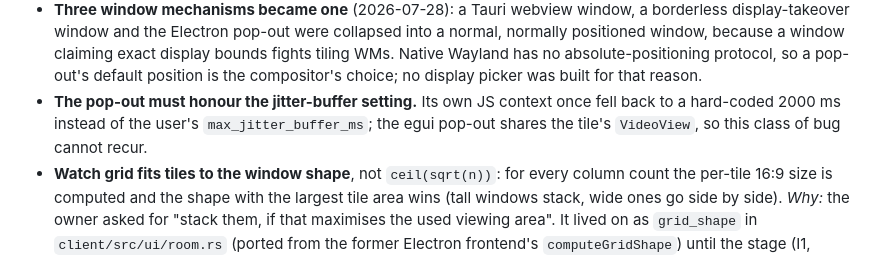
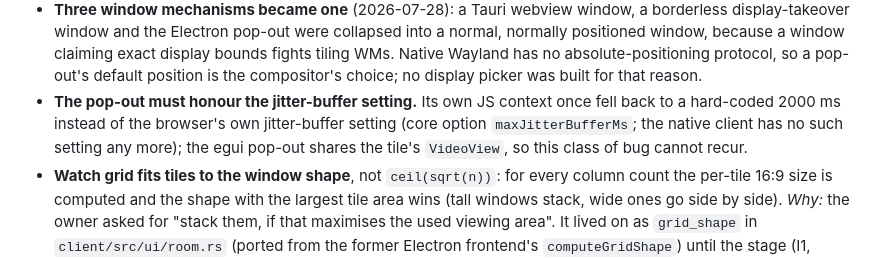
Before and after one commit to Ritze03/simple-screensharing, a Markdown page: superdoc/features/viewer-window.md, the part around the change. GitHub-like rendering.

Commit message:
docs: drop removed jitter/catch-up setters from overview; viewer-window note names the browser's maxJitterBufferMs (#126)

```diff
--- a/superdoc/features/viewer-window.md
+++ b/superdoc/features/viewer-window.md
@@ -77,7 +77,7 @@ Playwright `_electron`) is in git: `git log -- superdoc/features/viewer-window.m
   Wayland has no absolute-positioning protocol, so a pop-out's default position is the
   compositor's choice; no display picker was built for that reason.
 - **The pop-out must honour the jitter-buffer setting.** Its own JS context once fell back to a
-  hard-coded 2000 ms instead of the user's `max_jitter_buffer_ms`; the egui pop-out shares the
+  hard-coded 2000 ms instead of the browser's own jitter-buffer setting (core option `maxJitterBufferMs`; the native client has no such setting any more); the egui pop-out shares the
   tile's `VideoView`, so this class of bug cannot recur.
 - **Watch grid fits tiles to the window shape**, not `ceil(sqrt(n))`: for every column count the
   per-tile 16:9 size is computed and the shape with the largest tile area wins (tall windows
```
Also changed, not shown: superdoc/architecture/overview.md (+1 -1 lines).
